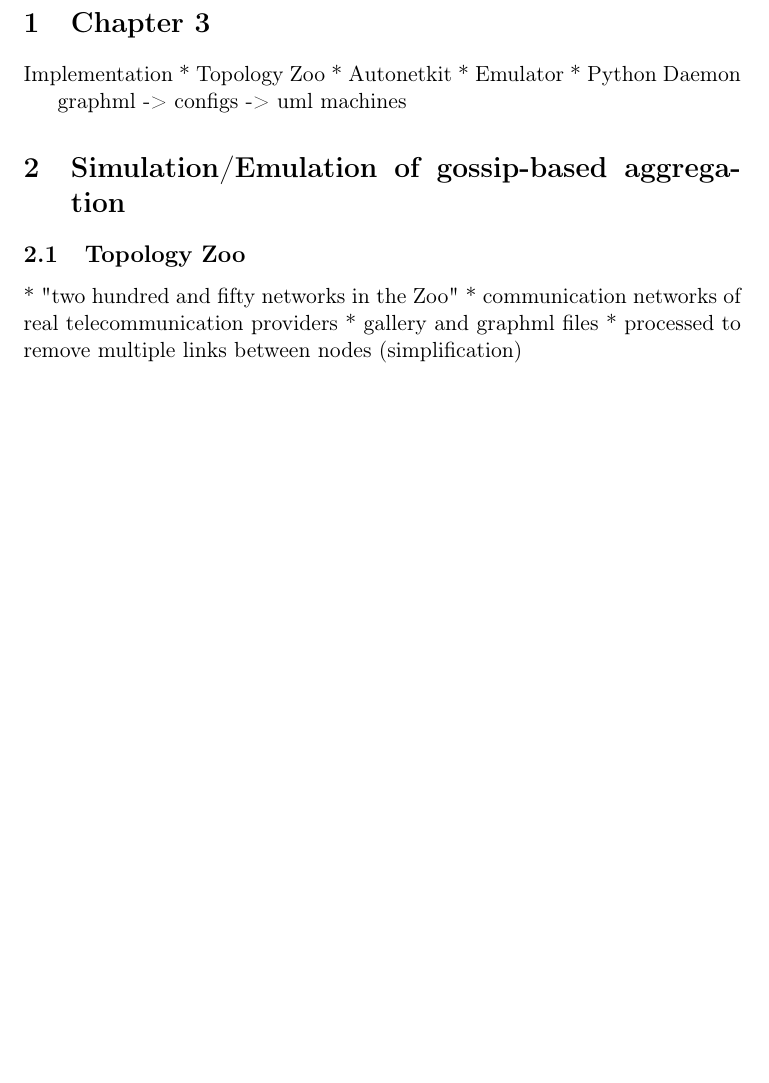
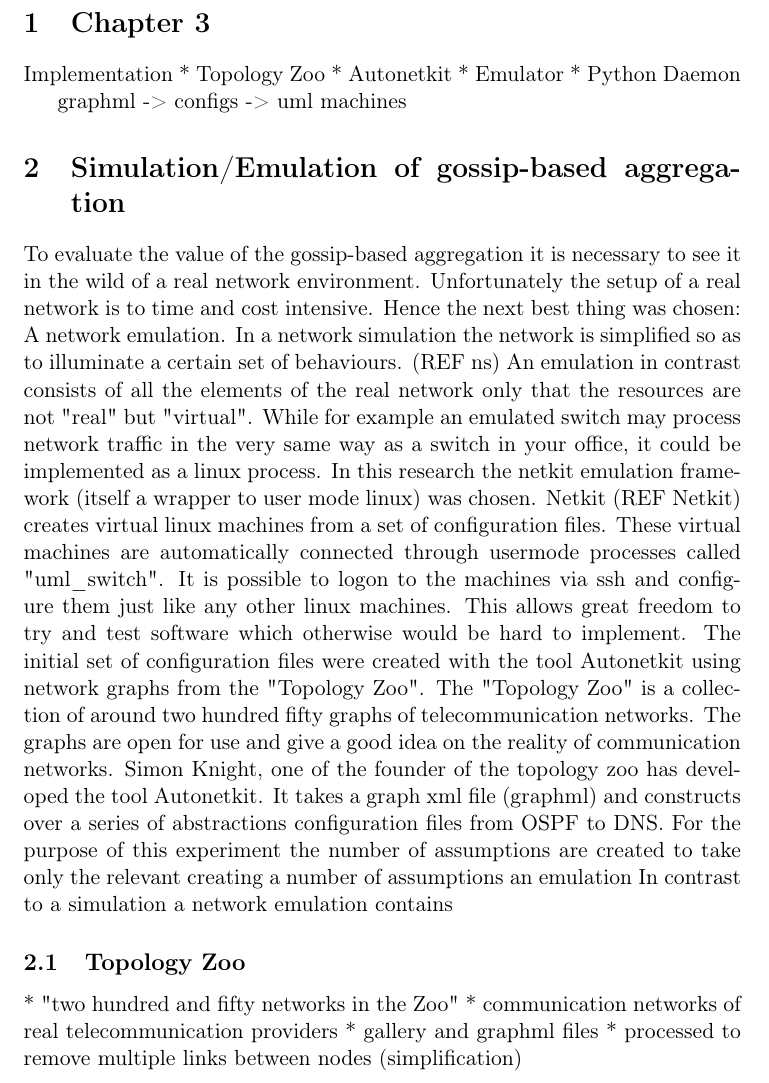
Before and after one commit to guoger/rmsw_final_report, a LaTeX document (ch3.tex): part of the page before the commit and part of page 1 of 2 after it, cut so that both start at the same text, the shorter picture padded with empty space. Compiled offline with pdfLaTeX.

Commit message:
updated chapter

```diff
--- a/ch3.tex
+++ b/ch3.tex
@@ -21,6 +21,11 @@
 
 graphml -> configs -> uml machines
 \section{Simulation/Emulation of gossip-based aggregation}
+To evaluate the value of the gossip-based aggregation it is necessary to see it in the wild of a real network environment. Unfortunately the setup of a real network is to time and cost intensive. Hence the next best thing was chosen: A network emulation. In a network simulation the network is simplified so as to illuminate a certain set of behaviours. (REF ns) An emulation in contrast consists of all the elements of the real network only that the resources are not "real" but "virtual". While for example an emulated switch may process network traffic in the very same way as a switch in your office, it could be implemented as a linux process.
+In this research the netkit emulation framework (itself a wrapper to user mode linux) was chosen. Netkit (REF Netkit) creates virtual linux machines from a set of configuration files. These virtual machines are automatically connected through usermode processes called "uml\_switch". It is possible to logon to the machines via ssh and configure them just like any other linux machines. This allows great freedom to try and test software which otherwise would be hard to implement.
+The initial set of configuration files were created with the tool Autonetkit using network graphs from the "Topology Zoo". The "Topology Zoo" is a collection of around two hundred fifty graphs of telecommunication networks. The graphs are open for use and give a good idea on the reality of communication networks. Simon Knight, one of the founder of the topology zoo has developed the tool Autonetkit. It takes a graph xml file (graphml) and constructs over a series of abstractions configuration files from OSPF to DNS.
+For the purpose of this experiment the
+number of assumptions are created to take only the relevant creating a number of assumptions an emulation In contrast to a simulation a network emulation contains
 \subsection{Topology Zoo}
 * "two hundred and fifty networks in the Zoo"
 * communication networks of real telecommunication providers
```
